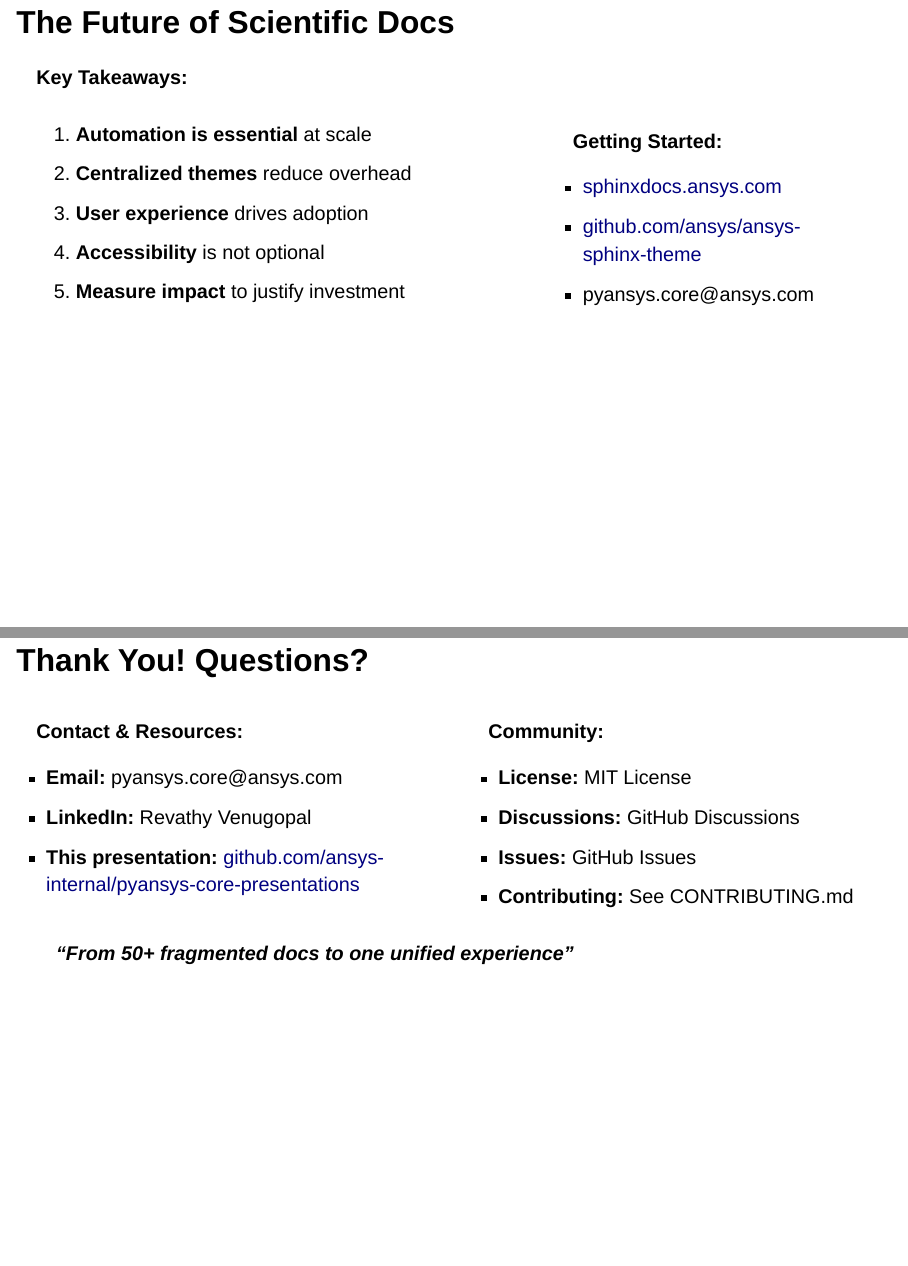
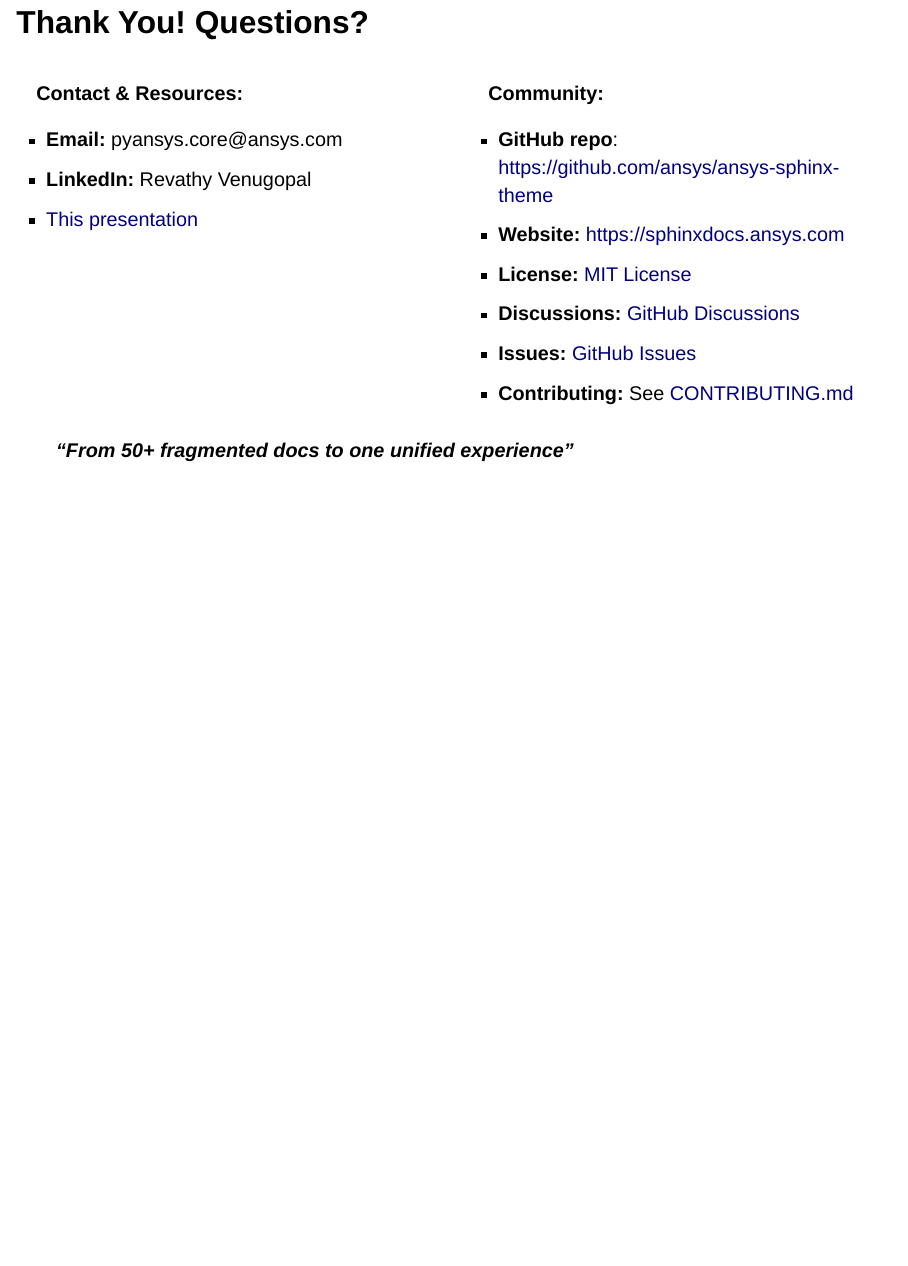
Before and after one commit to Revathyvenugopal162/euroscipy-presentation, a Quarto document (industrial-level-documentation.qmd): pages 23 and 24 of 24 before the commit and page 24 of 24 after it, the two joined at a grey line. Rendered offline with R 4.5, knitr and Pandoc in place of Quarto, with nearby package versions; drawn as Slidy slides in place of the format the file asks for.

Commit message:
fix: indentation and links

```diff
--- a/industrial-level-documentation.qmd
+++ b/industrial-level-documentation.qmd
@@ -210,18 +210,3 @@
 
 **Key Takeaways:**
 
-::::: columns
-::: {.column width="60%"}
-1.  **Automation is essential** at scale
-2.  **Centralized themes** reduce overhead
-3.  **User experience** drives adoption
-4.  **Accessibility** is not optional
-5.  **Measure impact** to justify investment
-:::
-
-::: {.column width="40%"}
-**Getting Started:**
-
--   [sphinxdocs.ansys.com](https://sphinxdocs.ansys.com)
--   [github.com/ansys/ansys-sphinx-theme](https://github.com/ansys/ansys-sphinx-theme)
--   pyansys.core\@ansys.com
@@ -238,18 +226,23 @@
 
 -   **Email:** pyansys.core\@ansys.com
 -   **LinkedIn:** Revathy Venugopal
--   **This presentation:** [github.com/ansys-internal/pyansys-core-presentations](https://github.com/ansys-internal/pyansys-core-presentations)
+-   [This presentation](https://revathyvenugopal162.github.io/euroscipy-presentation/)
+
 :::
 
 ::: {.column width="50%"}
+
 **Community:**
 
--   **License:** MIT License
--   **Discussions:** GitHub Discussions
--   **Issues:** GitHub Issues
--   **Contributing:** See CONTRIBUTING.md
+- **GitHub repo**: [https://github.com/ansys/ansys-sphinx-theme](https://github.com/ansys/ansys-sphinx-theme)
+- **Website:** [https://sphinxdocs.ansys.com](https://sphinxdocs.ansys.com)
+- **License:** [MIT License](https://opensource.org/licenses/MIT)
+- **Discussions:** [GitHub Discussions](https://github.com/ansys/ansys-sphinx-theme/discussions)
+- **Issues:** [GitHub Issues](https://github.com/ansys/ansys-sphinx-theme/issues)
+- **Contributing:** See [CONTRIBUTING.md](https://github.com/ansys/ansys-sphinx-theme/blob/main/CONTRIBUTING.md)
+
 :::
-:::::
+::::
 
 > **"From 50+ fragmented docs to one unified experience"**
 
```
Also changed, not shown: industrial-level-documentation.qmd (61 more changed lines).
